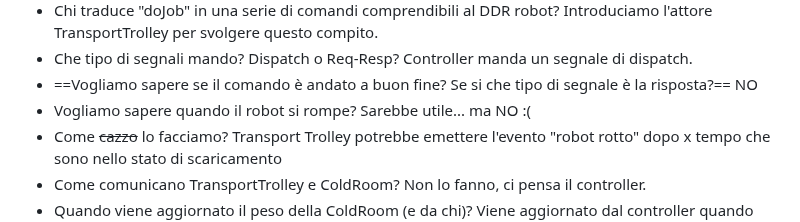
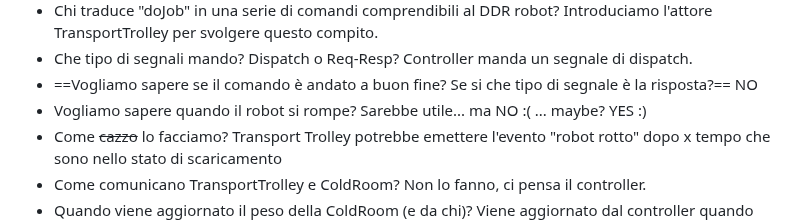
Before and after one commit to Lombax99/ColdStorageService-XMas23, a Markdown page: Sprint1/Doc/Sprint 1.md, the part around the change. Rendered like a GitHub page.

Commit message:
vault backup: 2023-06-21 11:18:44

```diff
--- a/Sprint1/Doc/Sprint 1.md
+++ b/Sprint1/Doc/Sprint 1.md
@@ -49,7 +49,7 @@ Domande:
 - ==Vogliamo sapere se il comando è andato a buon fine? Se si che tipo di segnale è la risposta?==
 	NO
 - Vogliamo sapere quando il robot si rompe?
-	Sarebbe utile... ma NO :(
+	Sarebbe utile... ma NO :( ... maybe? YES :)
 - Come ~~cazzo~~ lo facciamo?
 	Transport Trolley potrebbe emettere l'evento "robot rotto" dopo x tempo che sono nello stato di scaricamento
 - Come comunicano TransportTrolley e ColdRoom?
```
